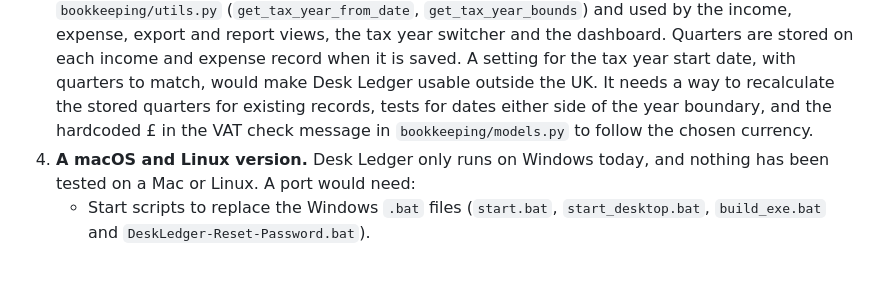
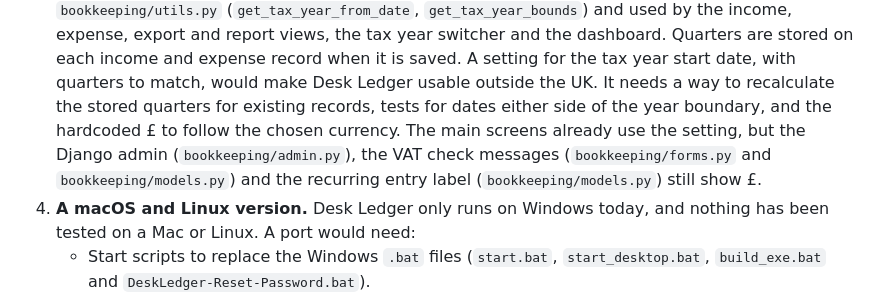
Before and after one commit to djangify/deskledger, a Markdown page: CONTRIBUTING.md, the part around the change. Rendered like a GitHub page; blank space fills up the shorter version.

```diff
--- a/CONTRIBUTING.md
+++ b/CONTRIBUTING.md
@@ -37,8 +37,11 @@ Pick one, open an issue to say you are working on it, then send a pull request.
    Quarters are stored on each income and expense record when it is saved. A setting for the
    tax year start date, with quarters to match, would make Desk Ledger usable outside the UK.
    It needs a way to recalculate the stored quarters for existing records, tests for dates
-   either side of the year boundary, and the hardcoded £ in the VAT check message in
-   `bookkeeping/models.py` to follow the chosen currency.
+   either side of the year boundary, and the hardcoded £ to follow the chosen
+   currency. The main screens already use the setting, but the Django admin
+   (`bookkeeping/admin.py`), the VAT check messages (`bookkeeping/forms.py` and
+   `bookkeeping/models.py`) and the recurring entry label (`bookkeeping/models.py`) still
+   show £.
 4. **A macOS and Linux version.** Desk Ledger only runs on Windows today, and nothing has
    been tested on a Mac or Linux. A port would need:
    - Start scripts to replace the Windows `.bat` files (`start.bat`, `start_desktop.bat`,
```
Also changed, not shown: README.md (+9 -3 lines).
